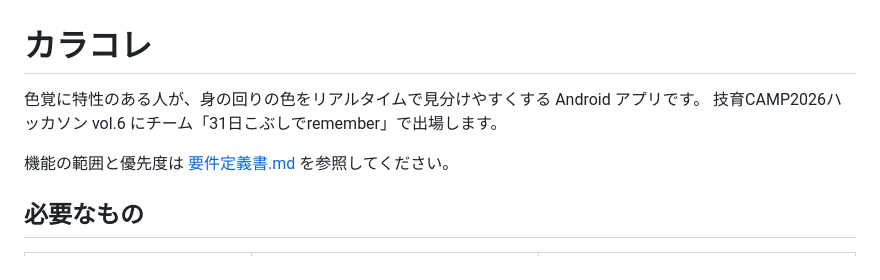
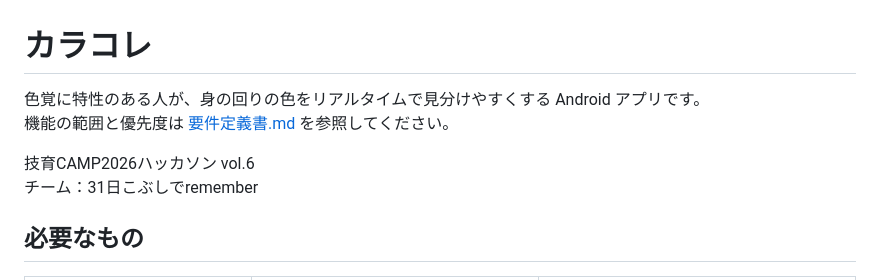
Before and after one commit to sato07f-ui/color-correction, a Markdown page: README.md, the part around the change. Drawn GitHub-style.

Commit message:
docs：READMEの見た目を調整
Updated project description and added team information for the hackathon.

```diff
--- a/README.md
+++ b/README.md
@@ -1,9 +1,11 @@
 # カラコレ
 
 色覚に特性のある人が、身の回りの色をリアルタイムで見分けやすくする Android アプリです。
-技育CAMP2026ハッカソン vol.6 にチーム「31日こぶしでremember」で出場します。
+機能の範囲と優先度は [要件定義書.md](要件定義書.md) を参照してください。
 
-機能の範囲と優先度は [要件定義書.md](要件定義書.md) を参照してください。
+技育CAMP2026ハッカソン vol.6
+チーム：31日こぶしでremember
+
 
 ## 必要なもの
 
```
